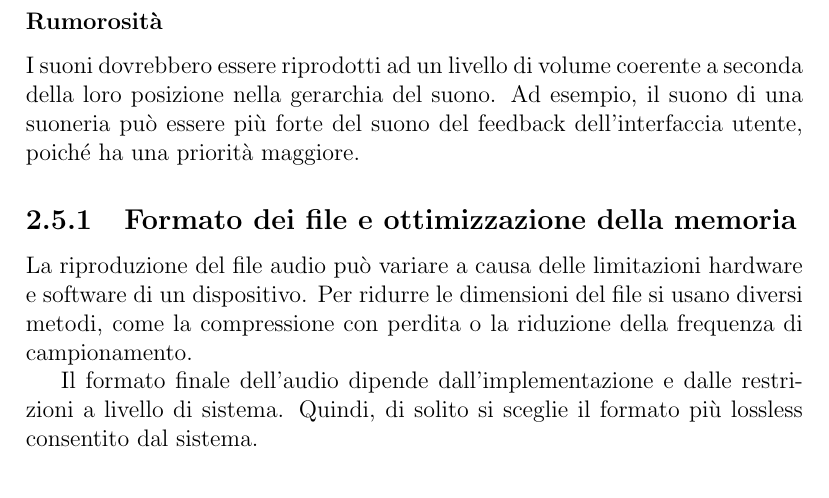
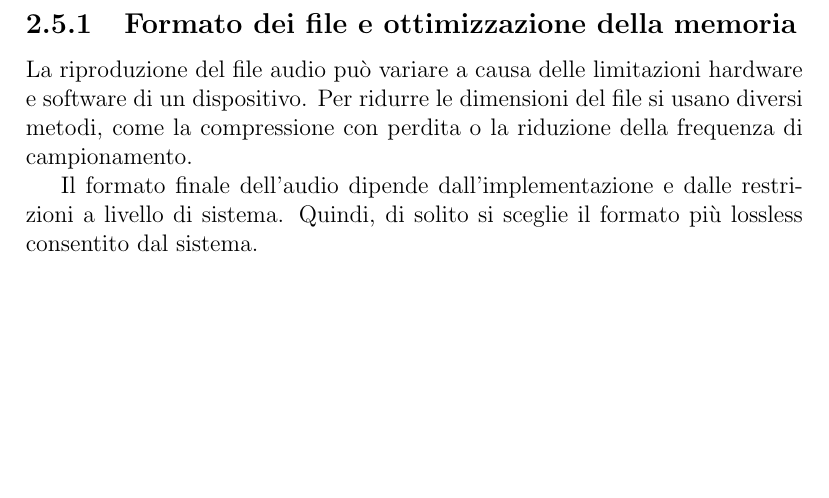
Before and after one commit to MarcoNardi/MaterialReviews, a LaTeX document (Latex/Report.tex): part of page 14 of 34, cut at the place of the change, the shorter picture padded with empty space. Compiled offline with pdfLaTeX.

Commit message:
Ridotta sezione Comunicazione

```diff
--- a/Latex/Report.tex
+++ b/Latex/Report.tex
@@ -379,10 +379,6 @@ tabsize=1
 					\end{itemize}
 					\item \textbf{Suoni ambientali}: creano atmosfera senza distogliere l'utente dall'attività, in genere basati su musica o suoni ambientali
 				\end{itemize}
-
-                \subsubsection{Rumorosità}
-                I suoni dovrebbero essere riprodotti ad un livello di volume coerente a seconda della loro posizione nella gerarchia del suono. Ad esempio, il suono di una suoneria
-                può essere più forte del suono del feedback dell'interfaccia utente, poiché ha una priorità maggiore.
 
 				\subsection{Formato dei file e ottimizzazione della memoria}
 				La riproduzione del file audio può variare a causa delle limitazioni hardware e software di un dispositivo. Per ridurre le dimensioni del file si usano diversi metodi,
```
